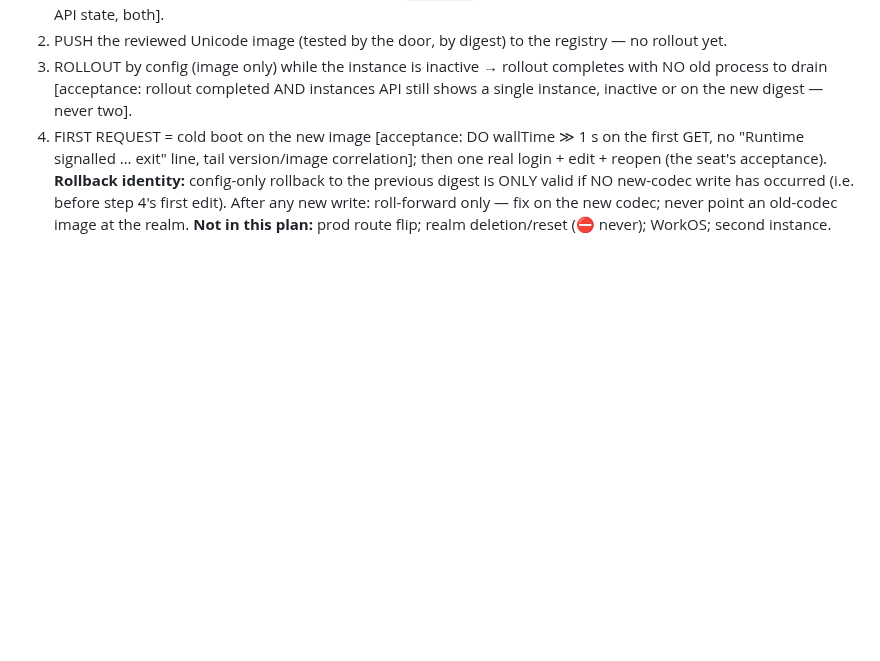
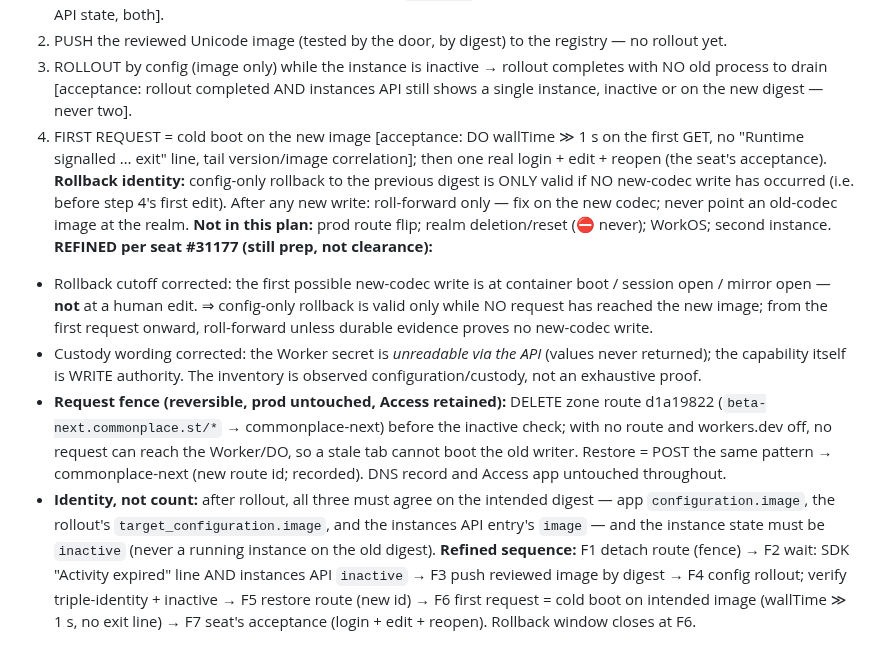
Before and after one commit to jes5199/boss-clod, a Markdown page: cf-records/commonplace-next.md, the part around the change. Rendered like a GitHub page; blank space fills up the shorter version.

Commit message:
commonplace-next: transition plan refined (fence, identity, rollback cutoff)

```diff
--- a/cf-records/commonplace-next.md
+++ b/cf-records/commonplace-next.md
@@ -320,3 +320,9 @@ window the OLD image can still answer — and, after new-codec writes exist, an
 **Rollback identity:** config-only rollback to the previous digest is ONLY valid if NO new-codec write has occurred (i.e. before step 4's
 first edit). After any new write: roll-forward only — fix on the new codec; never point an old-codec image at the realm.
 **Not in this plan:** prod route flip; realm deletion/reset (⛔ never); WorkOS; second instance.
+**REFINED per seat #31177 (still prep, not clearance):**
+- Rollback cutoff corrected: the first possible new-codec write is at container boot / session open / mirror open — **not** at a human edit. ⇒ config-only rollback is valid only while NO request has reached the new image; from the first request onward, roll-forward unless durable evidence proves no new-codec write.
+- Custody wording corrected: the Worker secret is *unreadable via the API* (values never returned); the capability itself is WRITE authority. The inventory is observed configuration/custody, not an exhaustive proof.
+- **Request fence (reversible, prod untouched, Access retained):** DELETE zone route d1a19822 (`beta-next.commonplace.st/*` → commonplace-next) before the inactive check; with no route and workers.dev off, no request can reach the Worker/DO, so a stale tab cannot boot the old writer. Restore = POST the same pattern → commonplace-next (new route id; recorded). DNS record and Access app untouched throughout.
+- **Identity, not count:** after rollout, all three must agree on the intended digest — app `configuration.image`, the rollout's `target_configuration.image`, and the instances API entry's `image` — and the instance state must be `inactive` (never a running instance on the old digest).
+**Refined sequence:** F1 detach route (fence) → F2 wait: SDK "Activity expired" line AND instances API `inactive` → F3 push reviewed image by digest → F4 config rollout; verify triple-identity + inactive → F5 restore route (new id) → F6 first request = cold boot on intended image (wallTime ≫ 1 s, no exit line) → F7 seat's acceptance (login + edit + reopen). Rollback window closes at F6.
```
